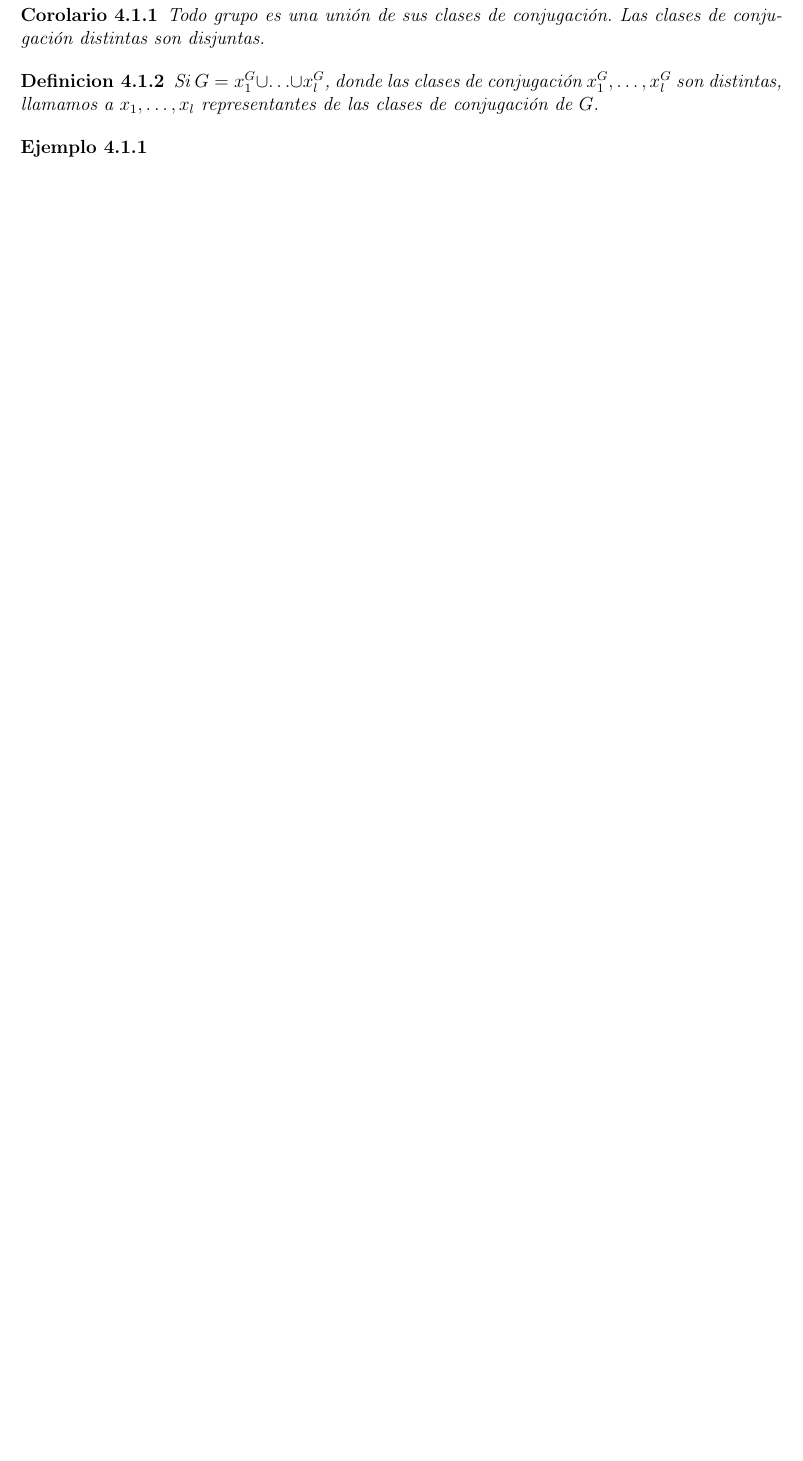
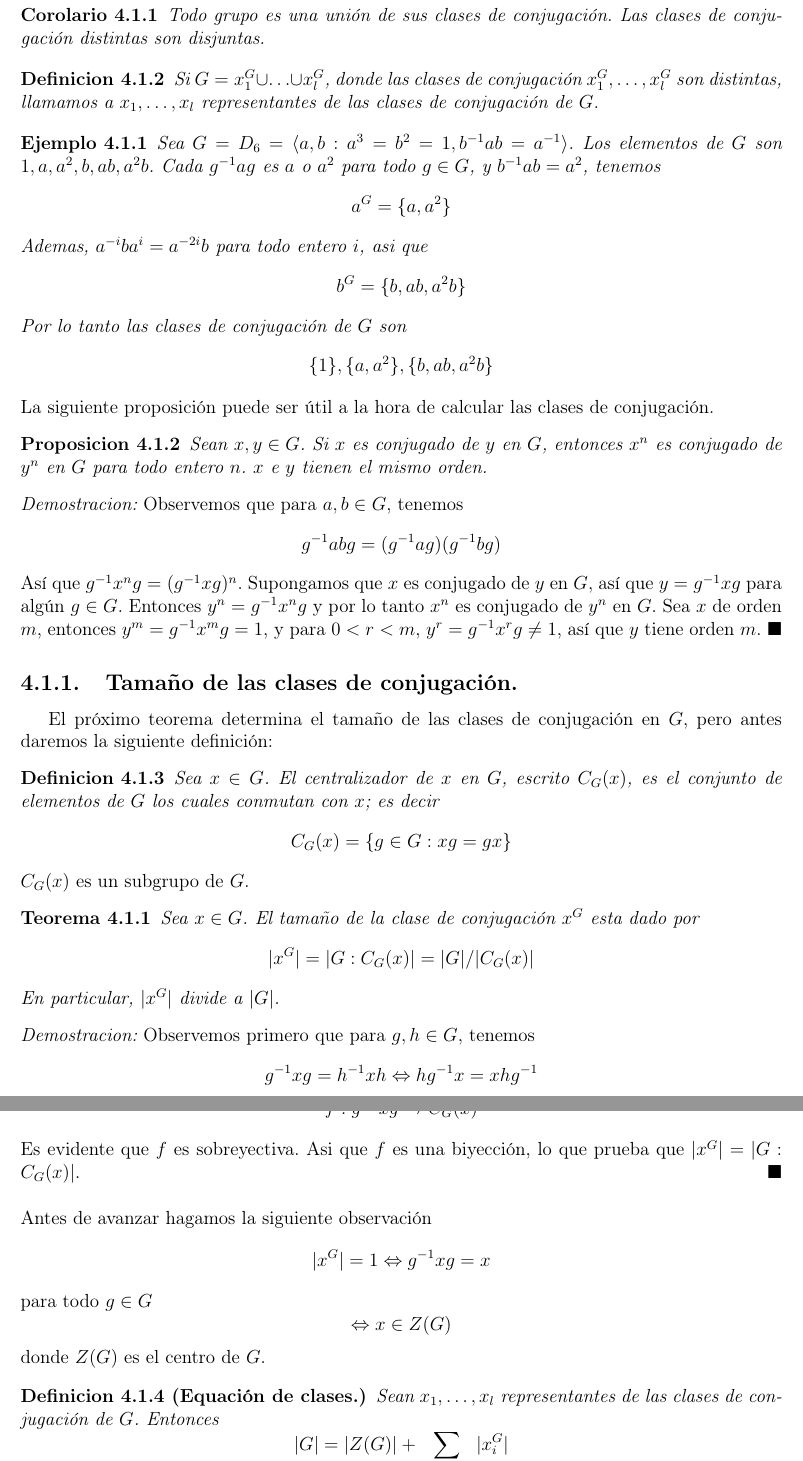
Before and after one commit to angelblasco/TFG, a LaTeX book (tfg.tex): part of page 50 of 53 before the commit and two parts of pages 50 and 51 of 53 after it, the two joined at a grey line, cut so that both start at the same text, the shorter picture padded with empty space. Compiled offline with pdfLaTeX.

Commit message:
avances en capitulo 4

```diff
--- a/tfg.tex
+++ b/tfg.tex
@@ -1775,5 +1775,47 @@ Todo grupo es una uni'on de sus clases de conjugaci'on. Las clases de conjugaci'
 Si $G=x_{1}^{G} \cup \ldots \cup x_{l}^{G}$, donde las clases de conjugaci'on $x_{1}^{G}, \ldots , x_{l}^{G}$ son distintas, llamamos a $x_{1}, \ldots , x_{l}$ representantes de las clases de conjugaci'on de $G$.
 \end{definicion}
 \begin{ejemplo}
-
+Sea $G=D_{6}=\langle a, b: a^{3}=b^{2}=1, b^{-1}ab=a^{-1} \rangle$. Los elementos de $G$ son $1, a, a^{2}, b, ab, a^{2}b$. Cada $g^{-1}ag$ es $a$ o $a^{2}$ para todo $g \in G$, y $b^{-1}ab=a^{2}$, tenemos
+\[
+a^{G}=\{ a, a^{2} \}
+\]
+Ademas, $a^{-i}ba^{i}=a^{-2i}b$ para todo entero $i$, asi que
+\[
+b^{G}= \{ b, ab, a^{2}b \}
+\]
+Por lo tanto las clases de conjugaci'on de $G$ son
+\[
+\{ 1 \}, \{ a, a^{2} \}, \{ b, ab, a^{2}b \}
+\]
 \end{ejemplo}
+La siguiente proposici'on puede ser 'util a la hora de calcular las clases de conjugaci'on.
+\begin{proposicion}
+Sean $x, y \in G$. Si $x$ es conjugado de $y$ en $G$, entonces $x^{n}$ es conjugado de $y^{n}$ en $G$ para todo entero $n$. $x$ e $y$ tienen el mismo orden.
+\end{proposicion}
+\begin{proof}
+Observemos que para $a, b \in G$, tenemos
+\[
+g^{-1}abg=(g^{-1}ag)(g^{-1}bg)
+\]
+As'i que $g^{-1}x^{n}g=(g^{-1}xg)^{n}$. Supongamos que $x$ es conjugado de $y$ en $G$, as'i que $y=g^{-1}xg$ para alg'un $g \in G$. Entonces $y^{n}=g^{-1}x^{n}g$ y por lo tanto $x^{n}$ es conjugado de $y^{n}$ en $G$. Sea $x$ de orden $m$, entonces $y^{m}=g^{-1}x^{m}g=1$, y para $0<r<m$, $y^{r}=g^{-1}x^{r}g \neq 1$, as'i que $y$ tiene orden $m$.
+\end{proof}
+\subsection{Tama\~no de las clases de conjugaci'on.}
+El pr'oximo teorema determina el tama\~no de las clases de conjugaci'on en $G$, pero antes daremos la siguiente definici'on:
+\begin{definicion}
+Sea $x \in G$. El centralizador de $x$ en $G$, escrito $C_{G}(x)$, es el conjunto de elementos de $G$ los cuales conmutan con $x$; es decir
+\[
+C_{G}(x)=\{ g \in G: xg=gx \}
+\]
+\end{definicion}
+$C_{G}(x)$ es un subgrupo de $G$.
+\begin{teorema}
+Sea $x \in G$. El tama\~no de la clase de conjugaci'on $x^{G}$ esta dado por
+\[
+|x^{G}|=|G:C_{G}(x)|=|G|/|C_{G}(x)|
+\]
+En particular, $|x^{G}|$ divide a $|G|$.
+\end{teorema}
+\begin{proof}
+Observemos primero que para $g,h \in G$, tenemos
+\[
+g^{-1}xg=h^{-1}xh \Leftrightarrow hg^{-1}x=xhg^{-1}
@@ -1779,0 +1831,18 @@ Si $G=x_{1}^{G} \cup \ldots \cup x_{l}^{G}$, donde las clases de conjugaci'on $x
+f:g^{-1}xg \rightarrow C_{G}(x)
+\]
+Es evidente que $f$ es sobreyectiva. Asi que $f$ es una biyecci'on, lo que prueba que $|x^{G}|=|G:C_{G}(x)|$.
+\end{proof}\\
+\\
+Antes de avanzar hagamos la siguiente observaci'on
+\[
+|x^{G}|=1 \Leftrightarrow g^{-1}xg=x
+\]
+para todo $g \in G$
+\[
+\Leftrightarrow x \in Z(G)
+\]
+donde $Z(G)$ es el centro de $G$.
+\begin{definicion}[Equaci'on de clases.]
+Sean $x_{1}, \ldots ,x_{l}$ representantes de las clases de conjugaci'on de $G$. Entonces
+\[
+|G|=|Z(G)|+\sum_{x_{i} \nsubseteq Z(G)}|x_{i}^{G}|
```
Also changed, not shown: tfg.pdf, tfg.tex (13 more changed lines), 4 other files.
